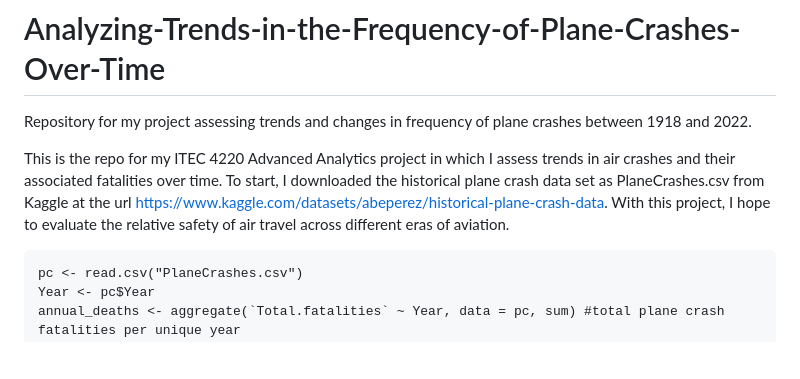
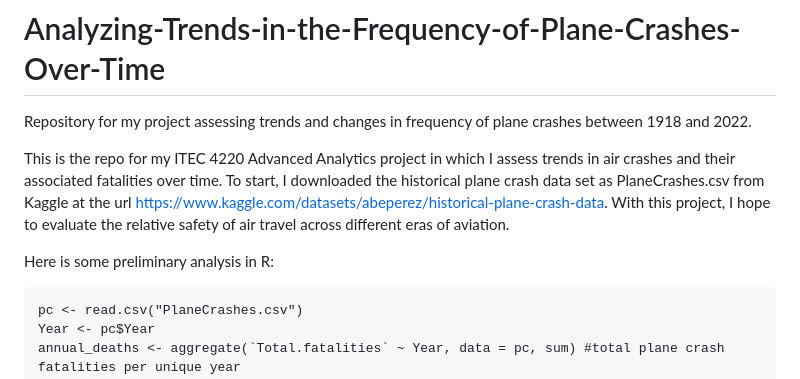
Before and after one commit to PeteDavis2002/Analyzing-Trends-in-the-Frequency-of-Plane-Crashes-Over-Time, a Markdown page: README.md, the part around the change. GitHub-like rendering; blank space fills up the shorter version.

````diff
--- a/README.md
+++ b/README.md
@@ -4,6 +4,8 @@ Repository for my project assessing trends and changes in frequency of plane cra
 This is the repo for my ITEC 4220 Advanced Analytics project in which I assess trends in air crashes and their associated fatalities over time. To start, I
 downloaded the historical plane crash data set as PlaneCrashes.csv from Kaggle at the url https://www.kaggle.com/datasets/abeperez/historical-plane-crash-data.
 With this project, I hope to evaluate the relative safety of air travel across different eras of aviation.
+
+Here is some preliminary analysis in R:
 
 ```
 pc <- read.csv("PlaneCrashes.csv")
````
